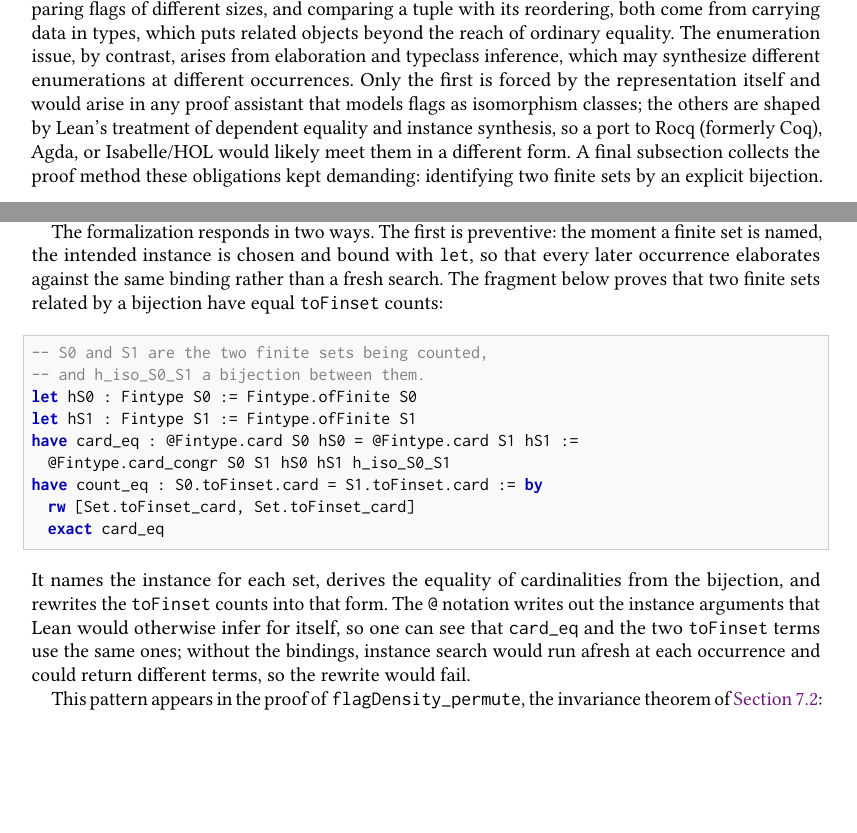
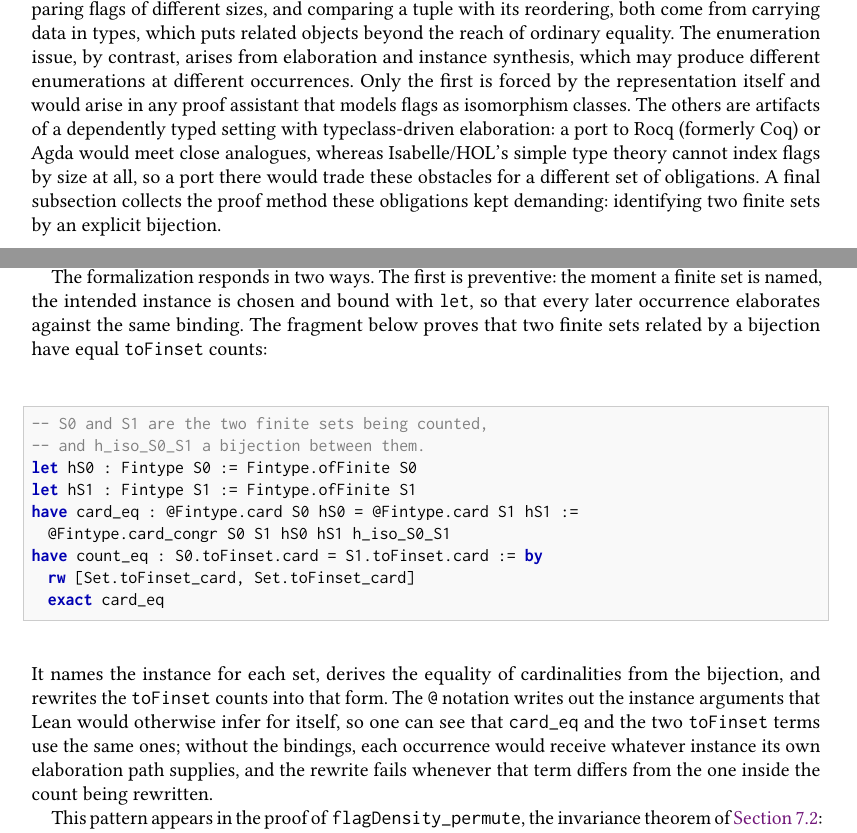
Before and after one commit to taeyool/lean-flag-algebras, a LaTeX paper (papers/TOPLAS/paper_toplas.tex): two parts of pages 41 and 44 of 54, joined at a grey line, cut so that both start at the same text, the shorter picture padded with empty space. Compiled offline with pdfLaTeX.

Commit message:
paper_toplas: fix facts and phrasing in the engineering-obstacles section
Fact-check the section against the pinned toolchain, the pinned mathlib
source, and the Lean artifact itself, and fix what the check surfaced.

Corrections.  The dependent sum FinFlag is defined in the flag-types
subsection, not in the subflag-densities one the text pointed at.  The
bridging lemma's equality hypothesis was printed in the reversed direction
relative to the artifact, in both the listing and the prose that instantiates
it.  The instance-mismatch explanation blamed nondeterministic instance
search; search is deterministic in a fixed context, and the failure a
controlled experiment reproduces is between the instance term pinned where
the count is defined and the one the proof site's own elaboration path
supplies.  The portability sentence lumped Isabelle/HOL with Rocq and Agda;
the latter two would meet close analogues of the dependent-equality
obstacles, while Isabelle's simple type theory cannot index flags by size at
all and would trade them for different obligations.

Precision.  Quotient.lift takes the rule and the proof, not the proof alone;
the well-definedness obligation at the reflection boundary attaches to
defining the decoder, which is itself a quotient lift; "partial-function
spaces" named nothing in the artifact and now reads as the label-placement
and embedding spaces that exist; Fintype is displayed universe-polymorphic
as mathlib declares it; and the intro's "typeclass inference" now matches
the "instance synthesis" used elsewhere in the section.

Co-Authored-By: Claude Fable 5 <noreply@anthropic.com>

```diff
--- a/papers/TOPLAS/paper_toplas.tex
+++ b/papers/TOPLAS/paper_toplas.tex
@@ -3513,12 +3513,14 @@ operation on a quotient.  Comparing flags of different sizes, and comparing a
 tuple with its reordering, both come from carrying data in types, which puts
 related objects beyond the reach of ordinary equality.  The enumeration issue,
 by contrast,
-arises from elaboration and typeclass inference, which may synthesize
+arises from elaboration and instance synthesis, which may produce
 different enumerations at different occurrences.  Only the first is forced by
 the representation itself and would arise in any proof assistant that models
-flags as isomorphism classes; the others are shaped by Lean's treatment of
-dependent equality and instance synthesis, so a port to Rocq (formerly Coq),
-Agda, or Isabelle/HOL\@ would likely meet them in a different form.  A final
+flags as isomorphism classes.  The others are artifacts of a dependently
+typed setting with typeclass-driven elaboration: a port to Rocq (formerly
+Coq) or Agda would meet close analogues, whereas Isabelle/HOL's simple type
+theory cannot index flags by size at all, so a port there would trade these
+obstacles for a different set of obligations.  A final
 subsection collects the proof method these obligations kept demanding:
 identifying two finite sets by an explicit bijection.
 
@@ -3679,8 +3681,8 @@ fails, even though the instances are provably equal.
 
 The formalization responds in two ways.  The first is preventive: the moment a
 finite set is named, the intended instance is chosen and bound with
-\lean{let}, so that every later occurrence elaborates against the same binding
-rather than a fresh search.  The fragment below proves that two finite sets
+\lean{let}, so that every later occurrence elaborates against the same
+binding.  The fragment below proves that two finite sets
 related by a bijection have equal \lean{toFinset} counts:
 \begin{lstlisting}
 -- S0 and S1 are the two finite sets being counted,
@@ -3697,9 +3699,10 @@ It names the instance for each set, derives the equality of cardinalities from
 the bijection, and rewrites the \lean{toFinset} counts into that form.  The
 \lean{@} notation writes out the instance arguments that Lean would otherwise
 infer for itself, so one can see that \lean{card\_eq} and the two
-\lean{toFinset} terms use the same ones; without the bindings, instance search
-would run afresh at each occurrence and could return different terms, so the
-rewrite would fail.
+\lean{toFinset} terms use the same ones; without the bindings, each
+occurrence would receive whatever instance its own elaboration path supplies,
+and the rewrite fails whenever that term differs from the one inside the
+count being rewritten.
 
 This pattern appears in the proof of \lean{flagDensity\allowbreak\_permute},
 the invariance theorem of \Cref{sec:reordered-flag-tuples}: there \lean{S0}
```
Also changed, not shown: papers/TOPLAS/paper_toplas.tex (20 more changed lines).
